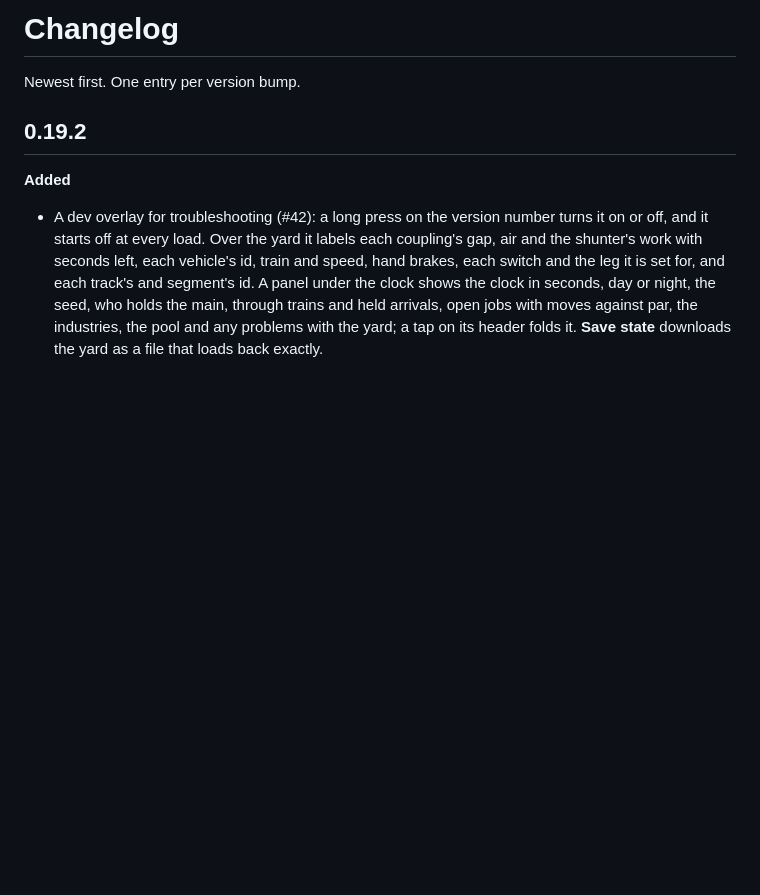
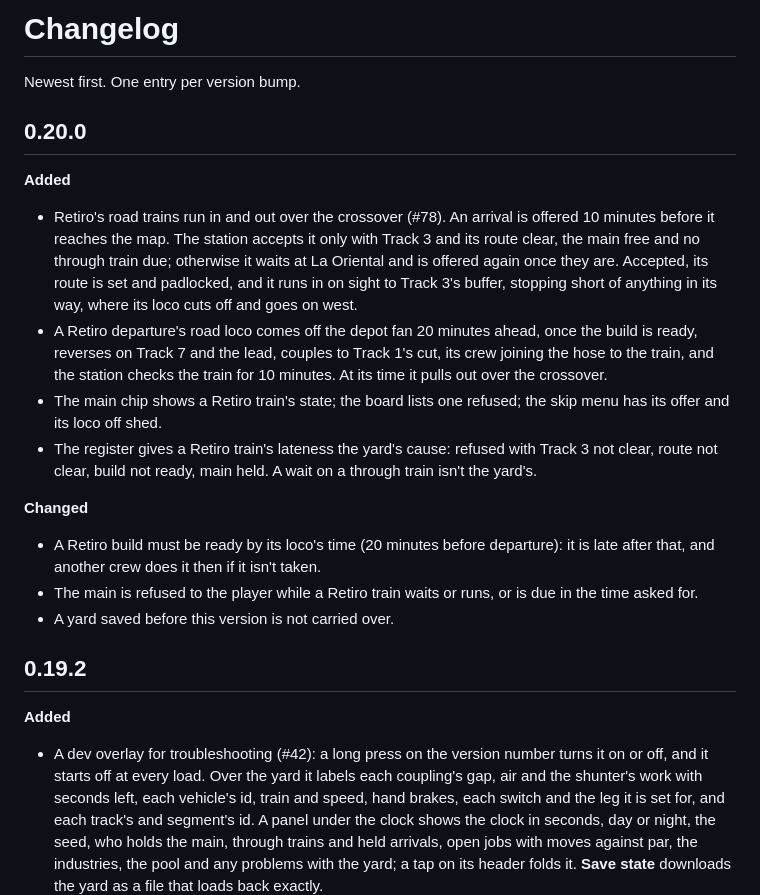
Before and after one commit to GodOfWards/Switching-yard, a Markdown page: CHANGELOG.md, the part around the change. Drawn GitHub-style; blank space fills up the shorter version.

Commit message:
Version 0.20.0
Bumps GAME_CONFIG.VERSION from main's 0.19.2 (MINOR: Retiro road trains,
a new mechanic and saved state, #78), rebuilds index.html and adds the
changelog entry. Screenshots of 1101 coming in over the locked route.

Co-Authored-By: Claude Opus 5.5 <noreply@anthropic.com>
Claude-Session: https://claude.ai/code/session_01XsuTEZzpv8JFSYpD19gDrB

```diff
--- a/CHANGELOG.md
+++ b/CHANGELOG.md
@@ -1,6 +1,35 @@
 # Changelog
 
 Newest first. One entry per version bump.
+
+## 0.20.0
+
+**Added**
+- Retiro's road trains run in and out over the crossover (#78). An
+  arrival is offered 10 minutes before it reaches the map. The station
+  accepts it only with Track 3 and its route clear, the main free and no
+  through train due; otherwise it waits at La Oriental and is offered
+  again once they are. Accepted, its route is set and padlocked, and it
+  runs in on sight to Track 3's buffer, stopping short of anything in its
+  way, where its loco cuts off and goes on west.
+- A Retiro departure's road loco comes off the depot fan 20 minutes
+  ahead, once the build is ready, reverses on Track 7 and the lead,
+  couples to Track 1's cut, its crew joining the hose to the train, and
+  the station checks the train for 10 minutes. At its time it pulls out
+  over the crossover.
+- The main chip shows a Retiro train's state; the board lists one
+  refused; the skip menu has its offer and its loco off shed.
+- The register gives a Retiro train's lateness the yard's cause:
+  refused with Track 3 not clear, route not clear, build not ready, main
+  held. A wait on a through train isn't the yard's.
+
+**Changed**
+- A Retiro build must be ready by its loco's time (20 minutes before
+  departure): it is late after that, and another crew does it then if
+  it isn't taken.
+- The main is refused to the player while a Retiro train waits or runs,
+  or is due in the time asked for.
+- A yard saved before this version is not carried over.
 
 ## 0.19.2
 
```
Also changed, not shown: docs/screenshots/v0.20.0-retiro-coming-in-landscape.png (added), docs/screenshots/v0.20.0-retiro-coming-in-portrait.png (added), 2 other files.
